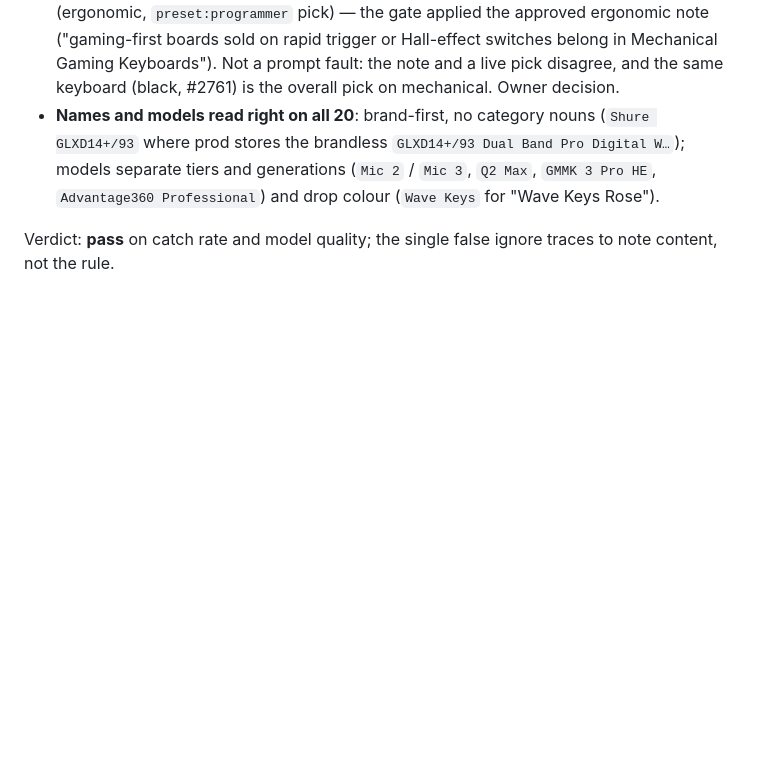
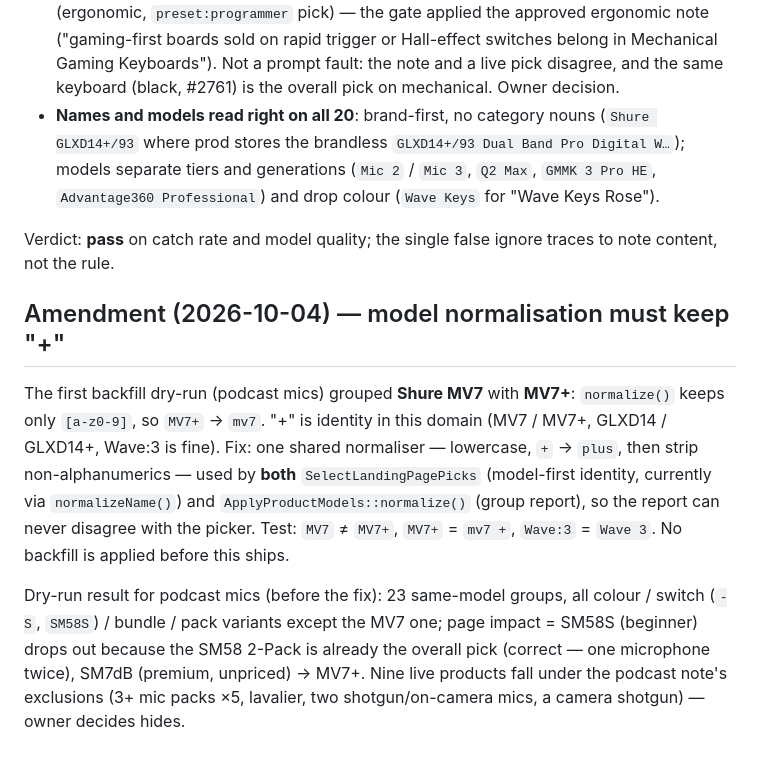
Before and after one commit to gurovm/pw2d, a Markdown page: docs/specs/041-import-quality.md, the part around the change. Drawn GitHub-style; blank space fills up the shorter version.

```diff
--- a/docs/specs/041-import-quality.md
+++ b/docs/specs/041-import-quality.md
@@ -231,3 +231,18 @@ import sees it. ~48 calls ≈ $0.89; not in prod `ai_usage` (ran locally).
   (`Wave Keys` for "Wave Keys Rose").
 
 Verdict: **pass** on catch rate and model quality; the single false ignore traces to note content, not the rule.
+
+## Amendment (2026-10-04) — model normalisation must keep "+"
+
+The first backfill dry-run (podcast mics) grouped **Shure MV7** with **MV7+**: `normalize()` keeps only
+`[a-z0-9]`, so `MV7+` → `mv7`. "+" is identity in this domain (MV7 / MV7+, GLXD14 / GLXD14+, Wave:3 is fine).
+Fix: one shared normaliser — lowercase, `+` → `plus`, then strip non-alphanumerics — used by **both**
+`SelectLandingPagePicks` (model-first identity, currently via `normalizeName()`) and
+`ApplyProductModels::normalize()` (group report), so the report can never disagree with the picker. Test:
+`MV7` ≠ `MV7+`, `MV7+` = `mv7 +`, `Wave:3` = `Wave 3`. No backfill is applied before this ships.
+
+Dry-run result for podcast mics (before the fix): 23 same-model groups, all colour / switch (`-S`, `SM58S`) /
+bundle / pack variants except the MV7 one; page impact = SM58S (beginner) drops out because the SM58 2-Pack
+is already the overall pick (correct — one microphone twice), SM7dB (premium, unpriced) → MV7+. Nine live
+products fall under the podcast note's exclusions (3+ mic packs ×5, lavalier, two shotgun/on-camera mics,
+a camera shotgun) — owner decides hides.
```
Also changed, not shown: docs/summaries/2026-06-13-seo-status-checkpoint.md (+25 -0 lines), docs/tasks/todo.md (+4 -4 lines).
